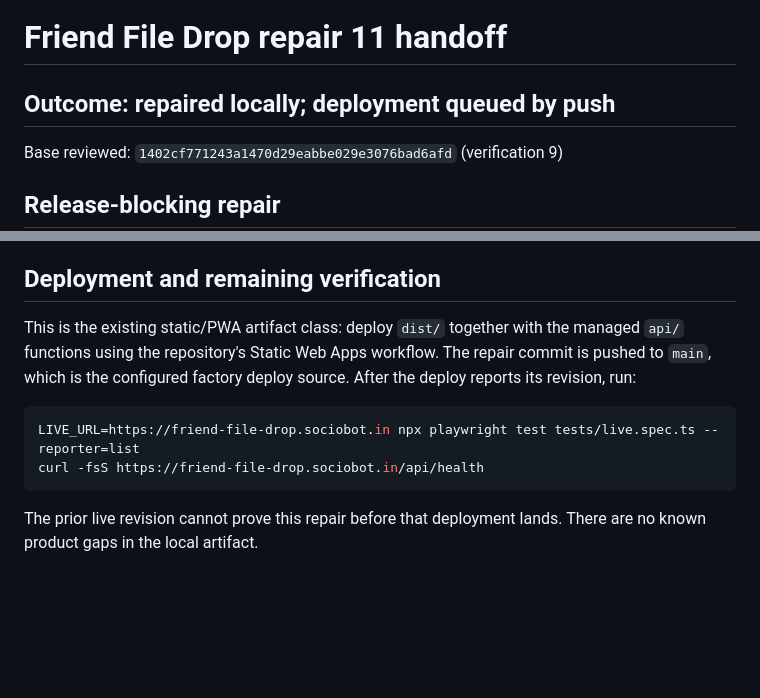
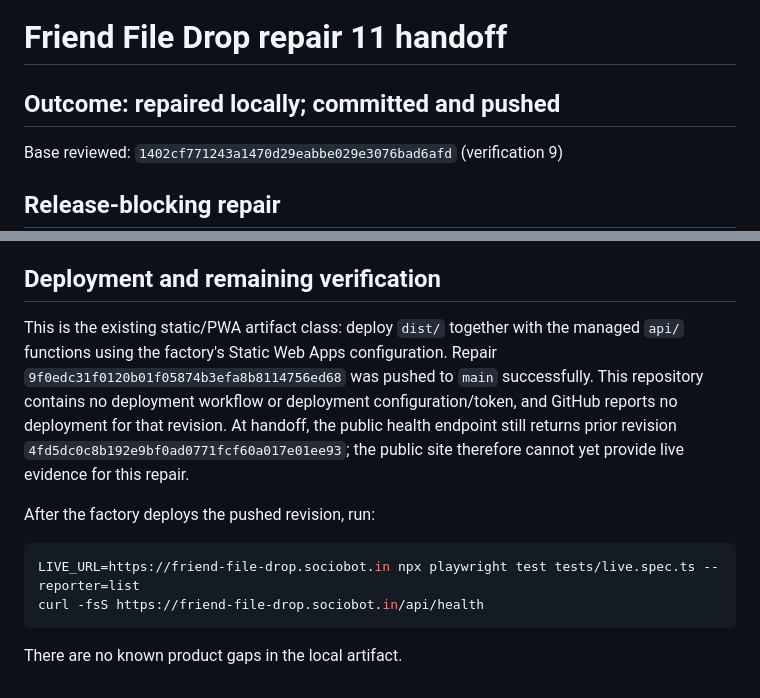
Before and after one commit to B-Divyesh/sf-friend-file-drop, a Markdown page: .factory/handoff.md, 2 parts joined by grey strips. Drawn GitHub-style; blank space fills up the shorter version.

Commit message:
docs: record repair verification

````diff
--- a/.factory/handoff.md
+++ b/.factory/handoff.md
@@ -1,6 +1,6 @@
 # Friend File Drop repair 11 handoff
 
-## Outcome: repaired locally; deployment queued by push
+## Outcome: repaired locally; committed and pushed
 
 Base reviewed: `1402cf771243a1470d29eabbe029e3076bad6afd` (verification 9)
 
@@ -45,11 +45,13 @@ Evidence on 2026-08-29 UTC:
 
 ## Deployment and remaining verification
 
-This is the existing static/PWA artifact class: deploy `dist/` together with the managed `api/` functions using the repository's Static Web Apps workflow. The repair commit is pushed to `main`, which is the configured factory deploy source. After the deploy reports its revision, run:
+This is the existing static/PWA artifact class: deploy `dist/` together with the managed `api/` functions using the factory's Static Web Apps configuration. Repair `9f0edc31f0120b01f05874b3efa8b8114756ed68` was pushed to `main` successfully. This repository contains no deployment workflow or deployment configuration/token, and GitHub reports no deployment for that revision. At handoff, the public health endpoint still returns prior revision `4fd5dc0c8b192e9bf0ad0771fcf60a017e01ee93`; the public site therefore cannot yet provide live evidence for this repair.
+
+After the factory deploys the pushed revision, run:
 
 ```sh
 LIVE_URL=https://friend-file-drop.sociobot.in npx playwright test tests/live.spec.ts --reporter=list
 curl -fsS https://friend-file-drop.sociobot.in/api/health
 ```
 
-The prior live revision cannot prove this repair before that deployment lands. There are no known product gaps in the local artifact.
+There are no known product gaps in the local artifact.
````
